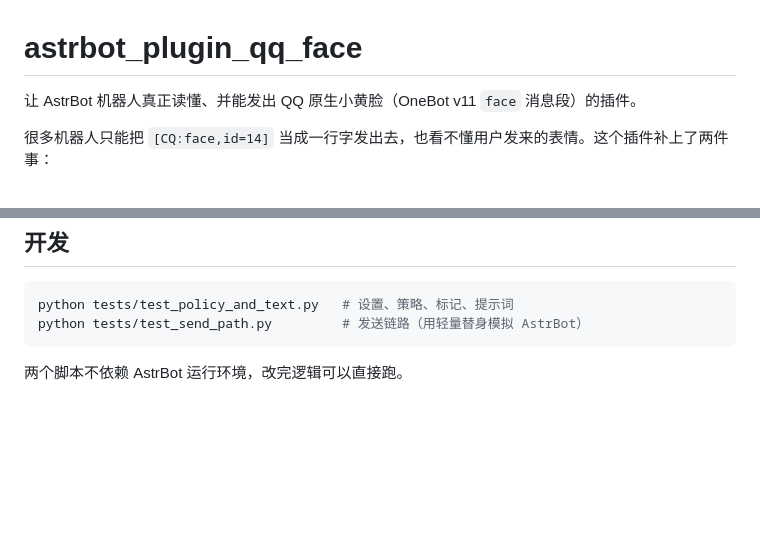
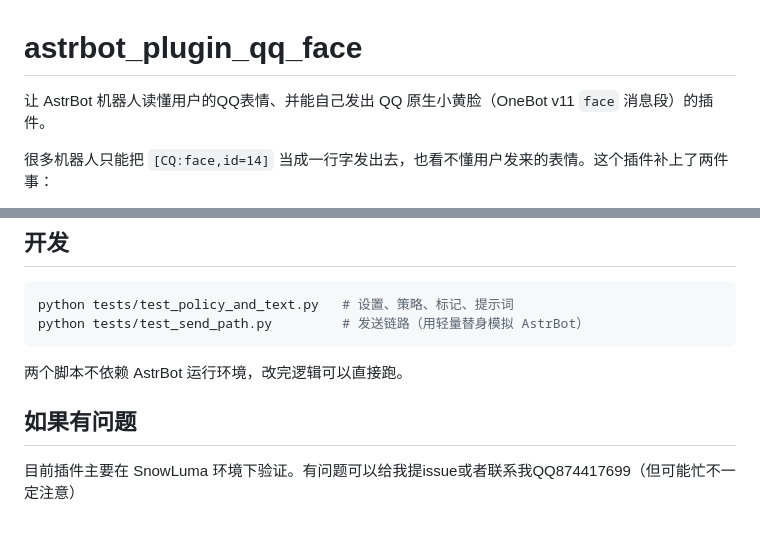
Before and after one commit to zoudongjiang/astrbot-plugin-qq-face, a Markdown page: README.md, 2 parts joined by grey strips. Rendered like a GitHub page; blank space fills up the shorter version.

Commit message:
调整README

````diff
--- a/README.md
+++ b/README.md
@@ -1,6 +1,7 @@
 # astrbot_plugin_qq_face
 
-让 AstrBot 机器人真正读懂、并能发出 QQ 原生小黄脸（OneBot v11 `face` 消息段）的插件。
+让 AstrBot 机器人读懂用户的QQ表情、并能自己发出 QQ 原生小黄脸（OneBot v11 `face` 消息段）的插件。
+
 
 很多机器人只能把 `[CQ:face,id=14]` 当成一行字发出去，也看不懂用户发来的表情。这个插件补上了两件事：
 
@@ -126,3 +127,6 @@ python tests/test_send_path.py         # 发送链路（用轻量替身模拟 As
 ```
 
 两个脚本不依赖 AstrBot 运行环境，改完逻辑可以直接跑。
+
+## 如果有问题
+目前插件主要在 SnowLuma 环境下验证。有问题可以给我提issue或者联系我QQ874417699（但可能忙不一定注意）
````
